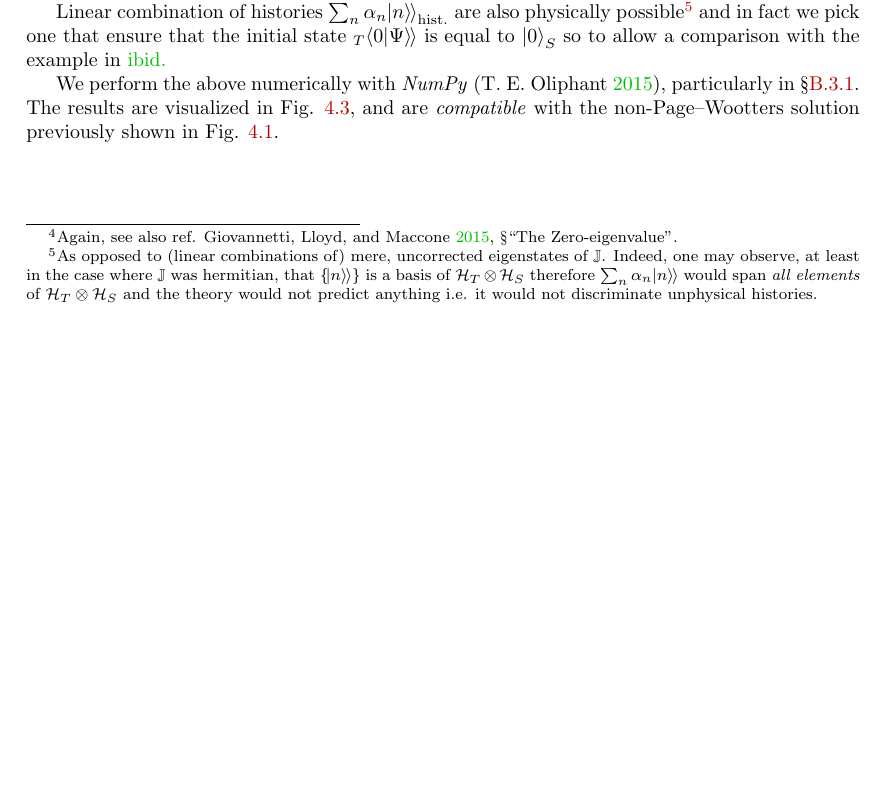
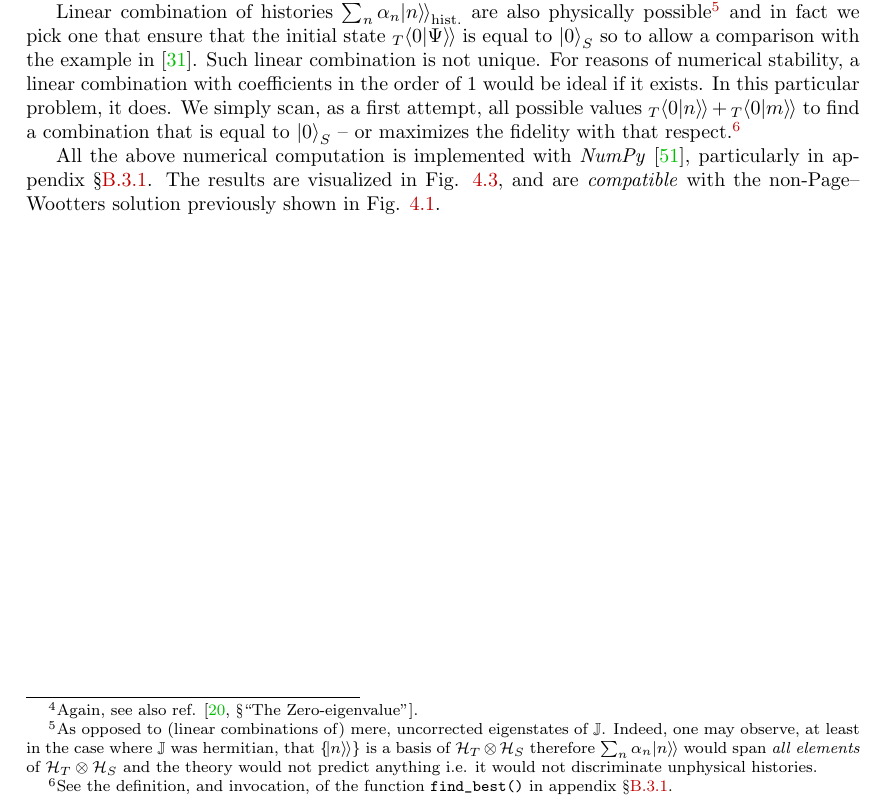
Before and after one commit to gderosa/timeq, a LaTeX thesis (tex/main.tex, which reads tex/detect/pwdetect.tex, tex/preamble.tex): part of page 50 of 104 before the commit and part of page 50 of 109 after it, cut so that both start at the same text, the shorter picture padded with empty space. Compiled offline with pdfLaTeX.

Commit message:
scan for the best zero

```diff
--- a/tex/detect/pwdetect.tex
+++ b/tex/detect/pwdetect.tex
@@ -312,9 +312,17 @@ are also physically possible\footnote{
 and in fact we pick
 one that ensure that the initial state ${}_{T}\bradket{0}{\Psi}$ is equal to $\ket{0}_S$
 so to allow a comparison with the example in \cite{RuschhauptAbsorption}.
+Such linear combination is not unique. For reasons of numerical stability,
+a linear combination with coefficients in the order of 1 would be ideal if it exists.
+In this particular problem, it does.
+We simply scan, as a first attempt, all possible values ${}_{T}\bradket{0}{n} + {}_{T}\bradket{0}{m}$
+to find a combination that is equal to $\ket{0}_S$
+-- or maximizes the fidelity with that respect.\footnote{
+  See the definition, and invocation, of the function \texttt{find_best()} in appendix \S \ref{discrete-page-wootters-model}.
+}
 
-We perform the above numerically with \emph{NumPy} \parencite{comp:numpy},
-particularly in
+All the above numerical computation is implemented with \emph{NumPy} \parencite{comp:numpy},
+particularly in appendix
 \S \ref{discrete-page-wootters-model}.
 The results are visualized in
 Fig. \ref{fig:absorbed-qubit-components_pwlattice},
--- a/tex/preamble.tex
+++ b/tex/preamble.tex
@@ -29,7 +29,8 @@
   \fancyhead[RE]{\textit{\nouppercase{\leftmark}}}
   \fancyhead[LO]{\textit{\nouppercase{\rightmark}}}
   \fancyhead[RO]{\thepage}
-\usepackage[safeinputenc,citestyle=authoryear-icomp,bibstyle=authoryear,backend=biber]{biblatex}
+% \usepackage[safeinputenc,citestyle=authoryear-icomp,bibstyle=authoryear,backend=biber]{biblatex}
+\usepackage[safeinputenc,backend=biber]{biblatex}
 \usepackage{environ}
 \usepackage{epigraph}
 \usepackage{csquotes}
```
Also changed, not shown: tex/detect/pwdetect.tex (2 more changed lines).
